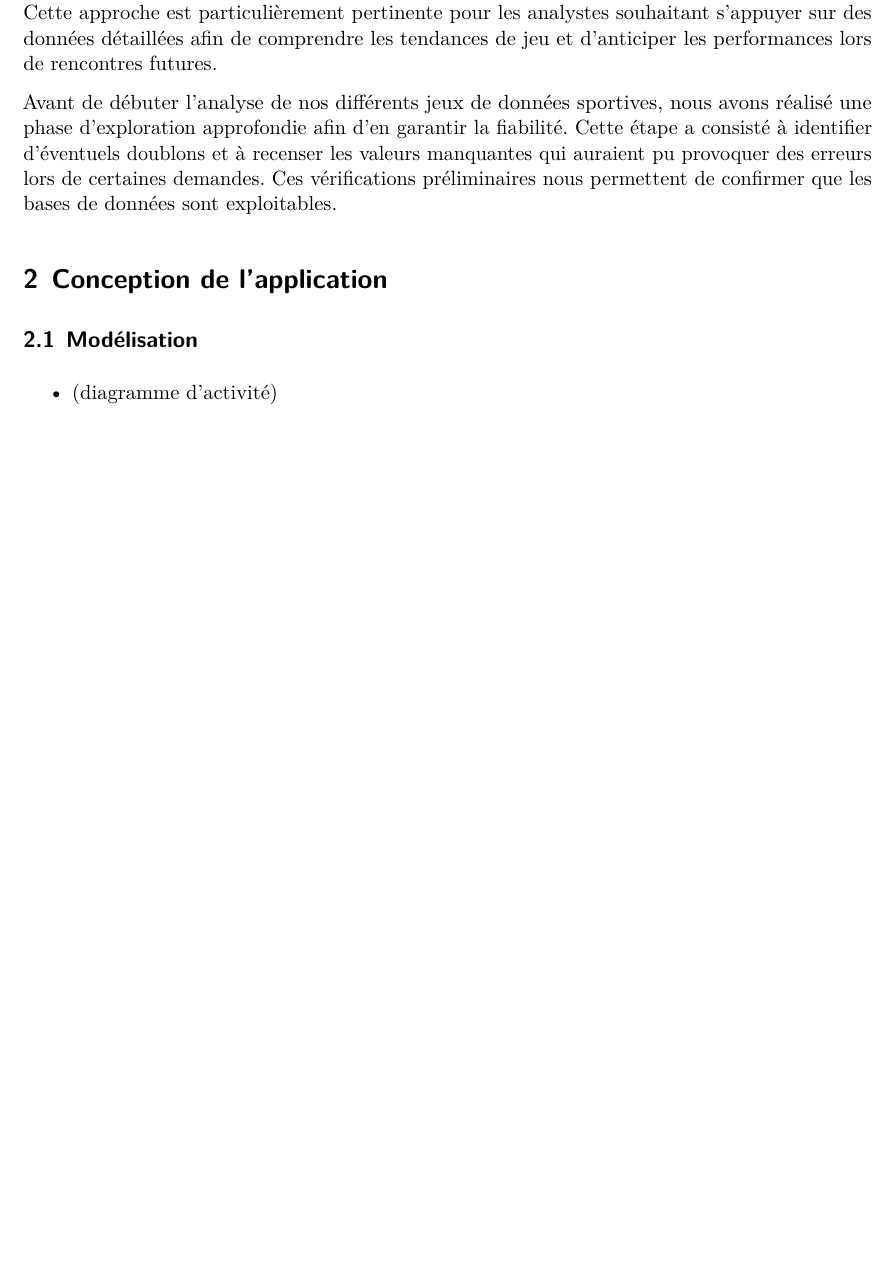
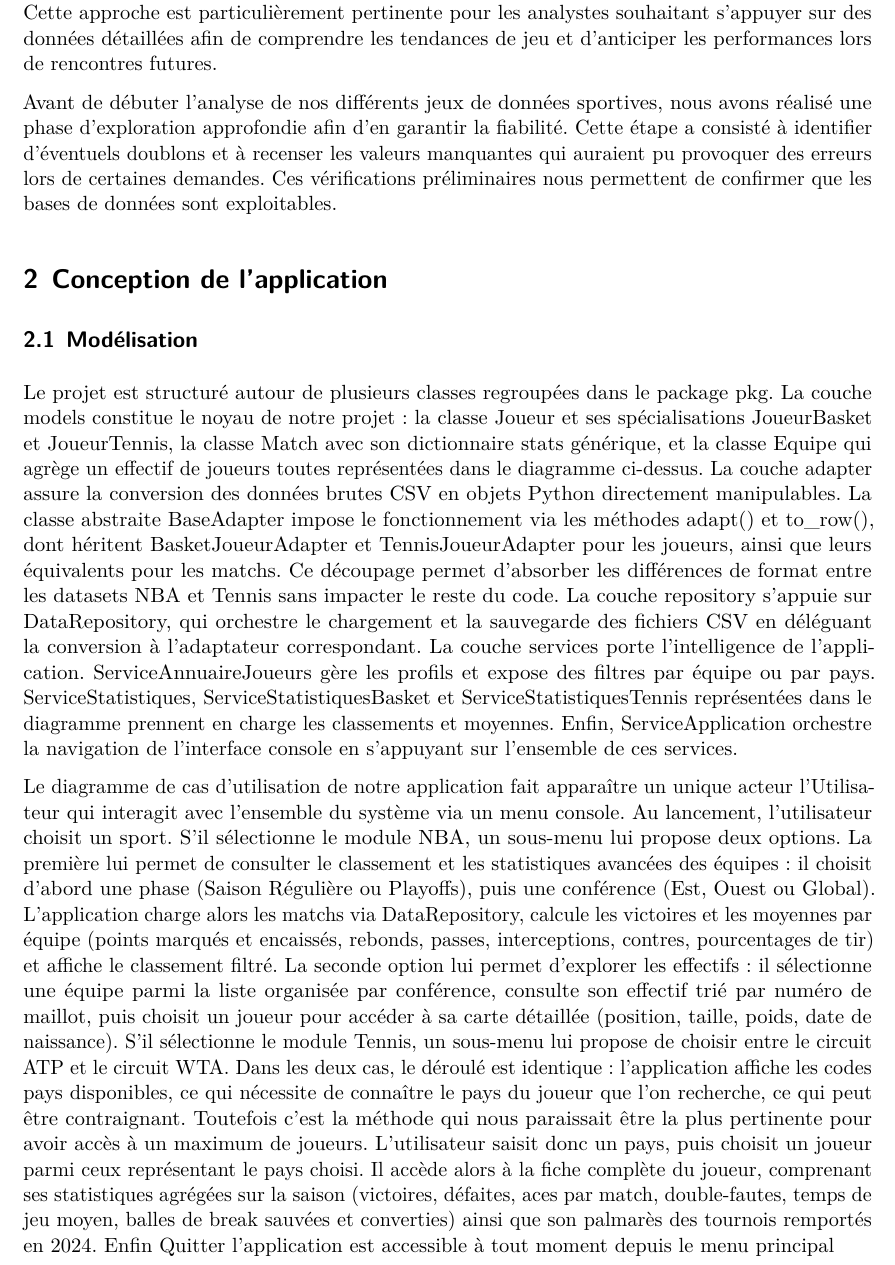
Before and after one commit to theauclt/projetTDD_2026_structure, a Quarto document (Projet_Tdd/Projet_Tdd.qmd): part of page 5 of 17, cut so that both start at the same text, the shorter picture padded with empty space. Rendered offline with R 4.5, knitr and Pandoc in place of Quarto, then LaTeX, with nearby package versions.

Commit message:
Commentaires diagrammes

```diff
--- a/Projet_Tdd/Projet_Tdd.qmd
+++ b/Projet_Tdd/Projet_Tdd.qmd
@@ -69,10 +69,21 @@ Avant de débuter l’analyse de nos différents jeux de données sportives, nou
 
 ![Diagramme de classe](images/Diagramme_de_classe.png){width=100%}
 
+Le projet est structuré autour de plusieurs classes regroupées dans le package pkg.
+La couche models constitue le noyau de notre projet : la classe Joueur et ses spécialisations JoueurBasket et JoueurTennis, la classe Match avec son dictionnaire stats générique, et la classe Equipe qui agrège un effectif de joueurs toutes représentées dans le diagramme ci-dessus.
+La couche adapter assure la conversion des données brutes CSV en objets Python directement manipulables. La classe abstraite BaseAdapter impose le fonctionnement via les méthodes adapt() et to_row(), dont héritent BasketJoueurAdapter et TennisJoueurAdapter pour les joueurs, ainsi que leurs équivalents pour les matchs. Ce découpage permet d'absorber les différences de format entre les datasets NBA et Tennis sans impacter le reste du code.
+La couche repository s'appuie sur DataRepository, qui orchestre le chargement et la sauvegarde des fichiers CSV en déléguant la conversion à l'adaptateur correspondant.
+La couche services porte l’intelligence de l’application. ServiceAnnuaireJoueurs gère les profils et expose des filtres par équipe ou par pays. ServiceStatistiques, ServiceStatistiquesBasket et ServiceStatistiquesTennis représentées dans le diagramme prennent en charge les classements et moyennes. Enfin, ServiceApplication orchestre la navigation de l'interface console en s'appuyant sur l'ensemble de ces services.
+
 
 ![Diagramme de cas d'utilisation](images/diagramme_cas_utilisation.png){width=100%}
 
-- (diagramme d'activité)
+Le diagramme de cas d'utilisation de notre application fait apparaître un unique acteur l'Utilisateur qui interagit avec l'ensemble du système via un menu console.
+Au lancement, l'utilisateur choisit un sport.
+S'il sélectionne le module NBA, un sous-menu lui propose deux options. La première lui permet de consulter le classement et les statistiques avancées des équipes : il choisit d'abord une phase (Saison Régulière ou Playoffs), puis une conférence (Est, Ouest ou Global). L'application charge alors les matchs via DataRepository, calcule les victoires et les moyennes par équipe (points marqués et encaissés, rebonds, passes, interceptions, contres, pourcentages de tir) et affiche le classement filtré. La seconde option lui permet d'explorer les effectifs : il sélectionne une équipe parmi la liste organisée par conférence, consulte son effectif trié par numéro de maillot, puis choisit un joueur pour accéder à sa carte détaillée (position, taille, poids, date de naissance).
+S'il sélectionne le module Tennis, un sous-menu lui propose de choisir entre le circuit ATP et le circuit WTA. Dans les deux cas, le déroulé est identique : l'application affiche les codes pays disponibles, ce qui nécessite de connaître le pays du joueur que l’on recherche, ce qui peut être contraignant. Toutefois c’est la méthode qui nous paraissait être la plus pertinente pour avoir accès à un maximum de joueurs. L’utilisateur saisit donc un pays, puis choisit un joueur parmi ceux représentant le pays choisi. Il accède alors à la fiche complète du joueur, comprenant ses statistiques agrégées sur la saison (victoires, défaites, aces par match, double-fautes, temps de jeu moyen, balles de break sauvées et converties) ainsi que son palmarès des tournois remportés en 2024.
+Enfin Quitter l’application est accessible à tout moment depuis le menu principal
+
 
 \newpage
 
```
Also changed, not shown: Projet_Tdd/Projet_Tdd.pdf (deleted), Projet_Tdd/Projet_Tdd.tex (added), 3 other files.
